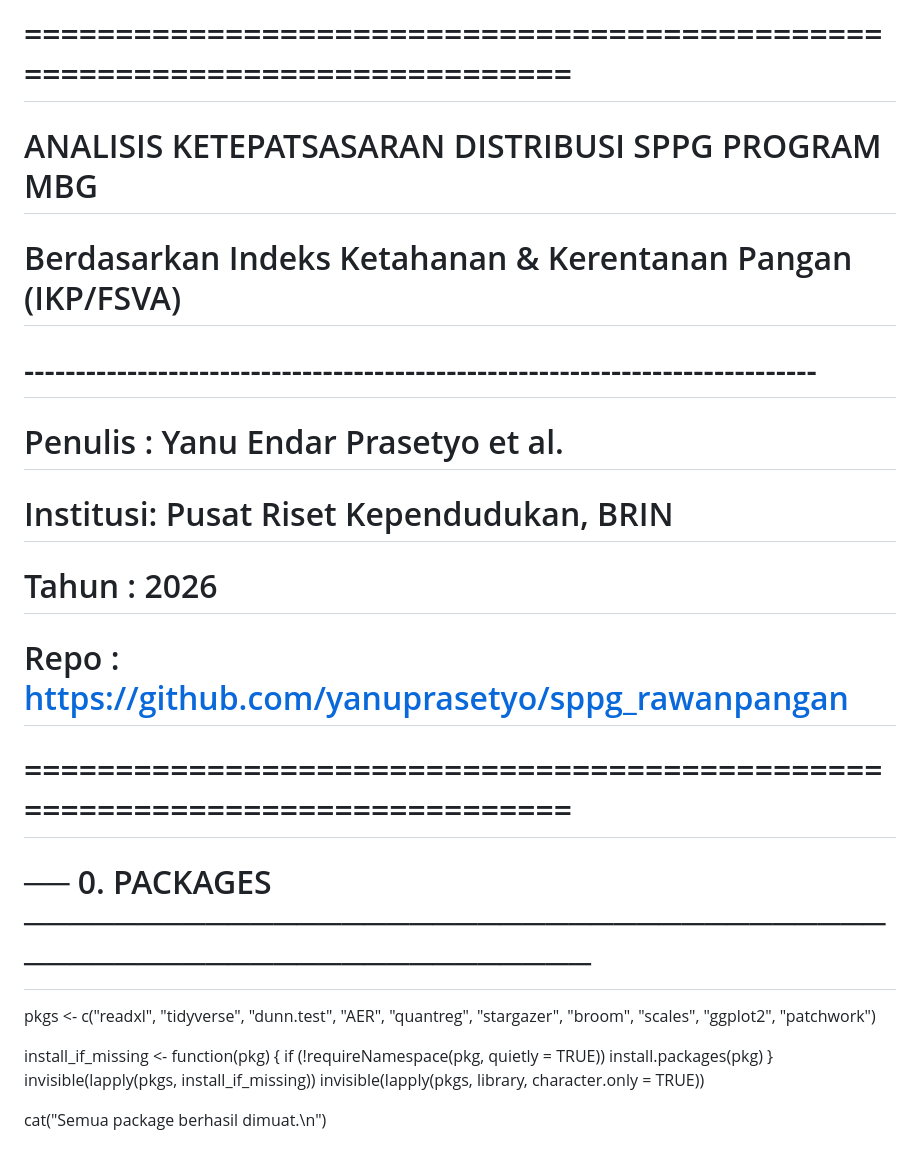
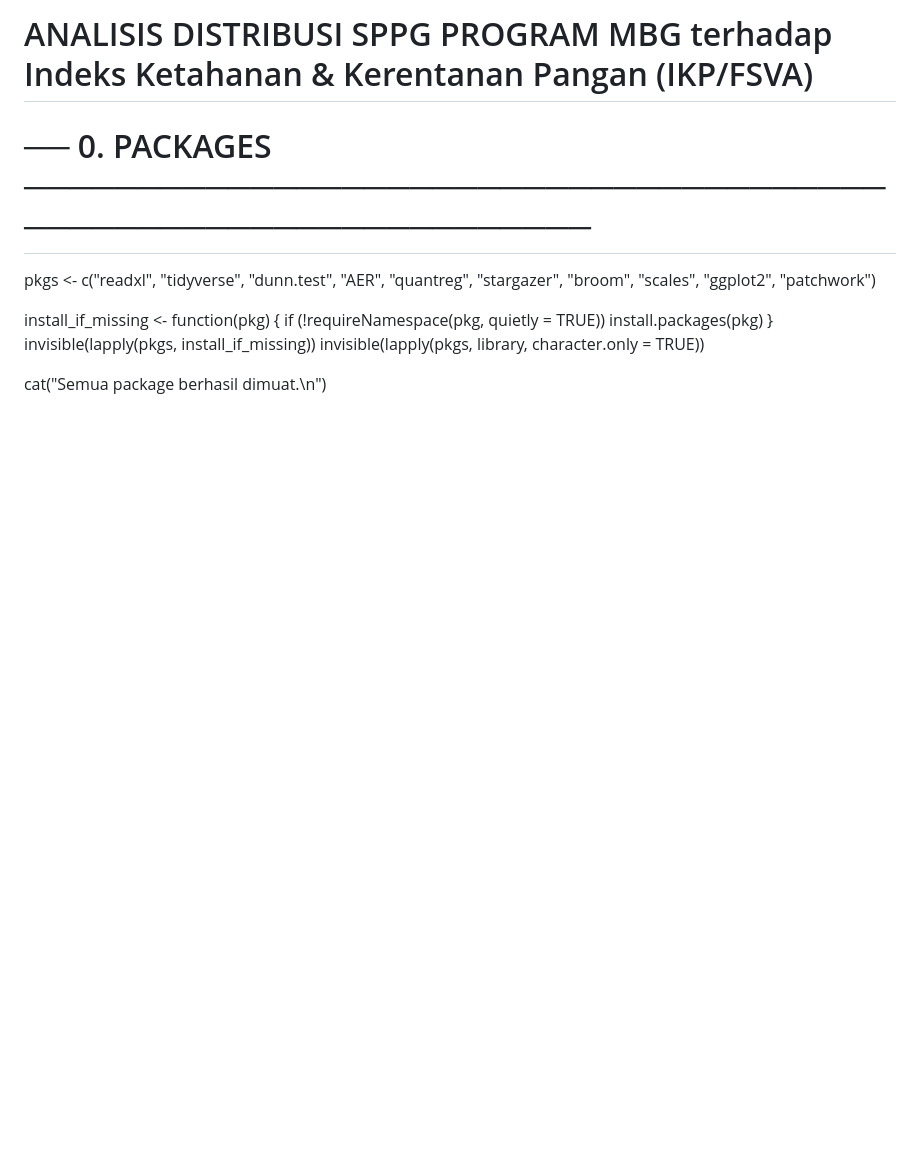
Before and after one commit to yanuprasetyo/sppg_rawanpangan, a Markdown page: README.md, the part around the change. Drawn GitHub-style; blank space fills up the shorter version.

```diff
--- a/README.md
+++ b/README.md
@@ -1,13 +1,4 @@
-# =============================================================================
-# ANALISIS KETEPATSASARAN DISTRIBUSI SPPG PROGRAM MBG
-# Berdasarkan Indeks Ketahanan & Kerentanan Pangan (IKP/FSVA)
-# -----------------------------------------------------------------------------
-# Penulis : Yanu Endar Prasetyo et al.
-# Institusi: Pusat Riset Kependudukan, BRIN
-# Tahun   : 2026
-# Repo    : https://github.com/yanuprasetyo/sppg_rawanpangan
-# =============================================================================
-
+# ANALISIS DISTRIBUSI SPPG PROGRAM MBG terhadap Indeks Ketahanan & Kerentanan Pangan (IKP/FSVA)
 # ── 0. PACKAGES ───────────────────────────────────────────────────────────────
 pkgs <- c("readxl", "tidyverse", "dunn.test", "AER",
           "quantreg", "stargazer", "broom", "scales",
```
